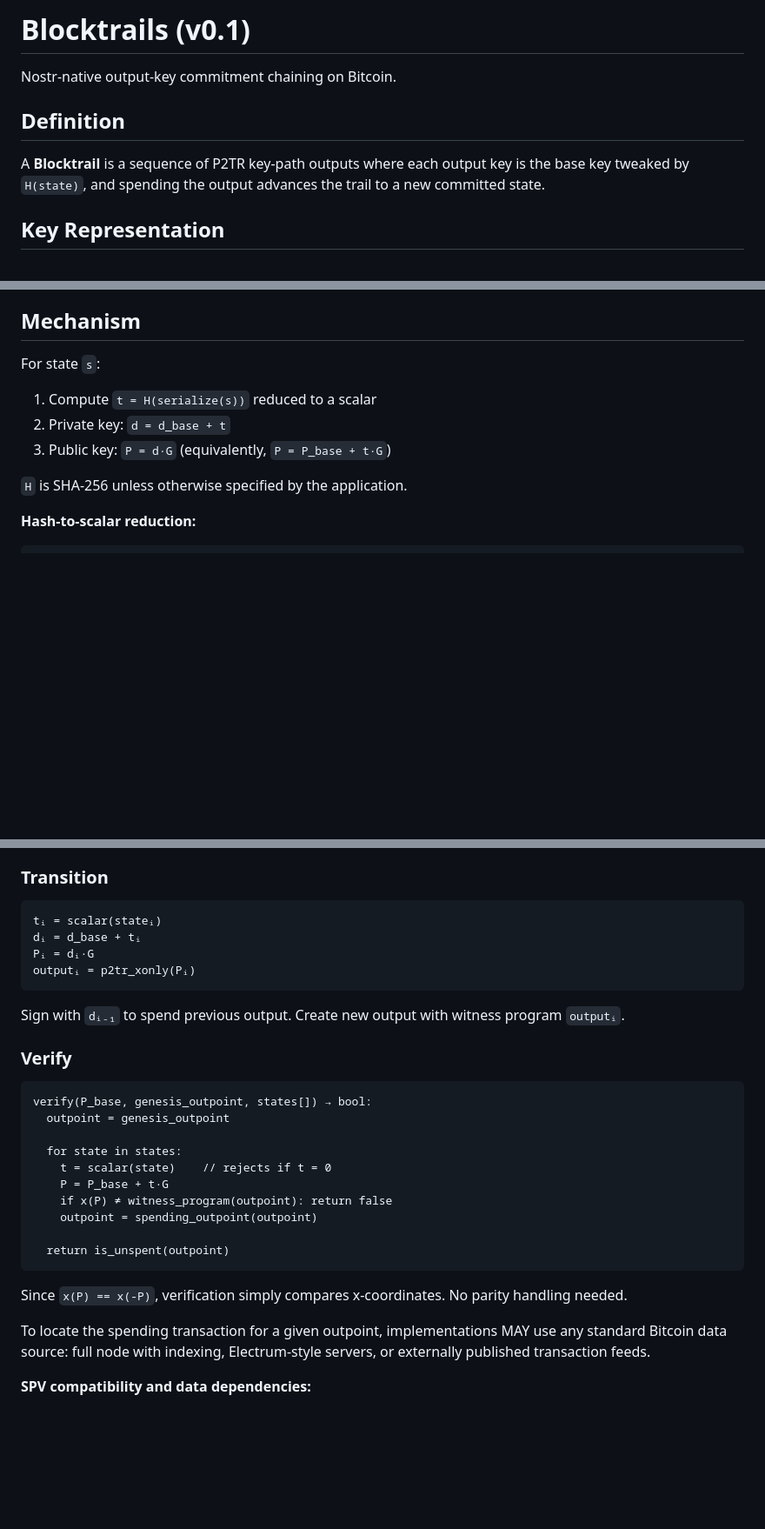
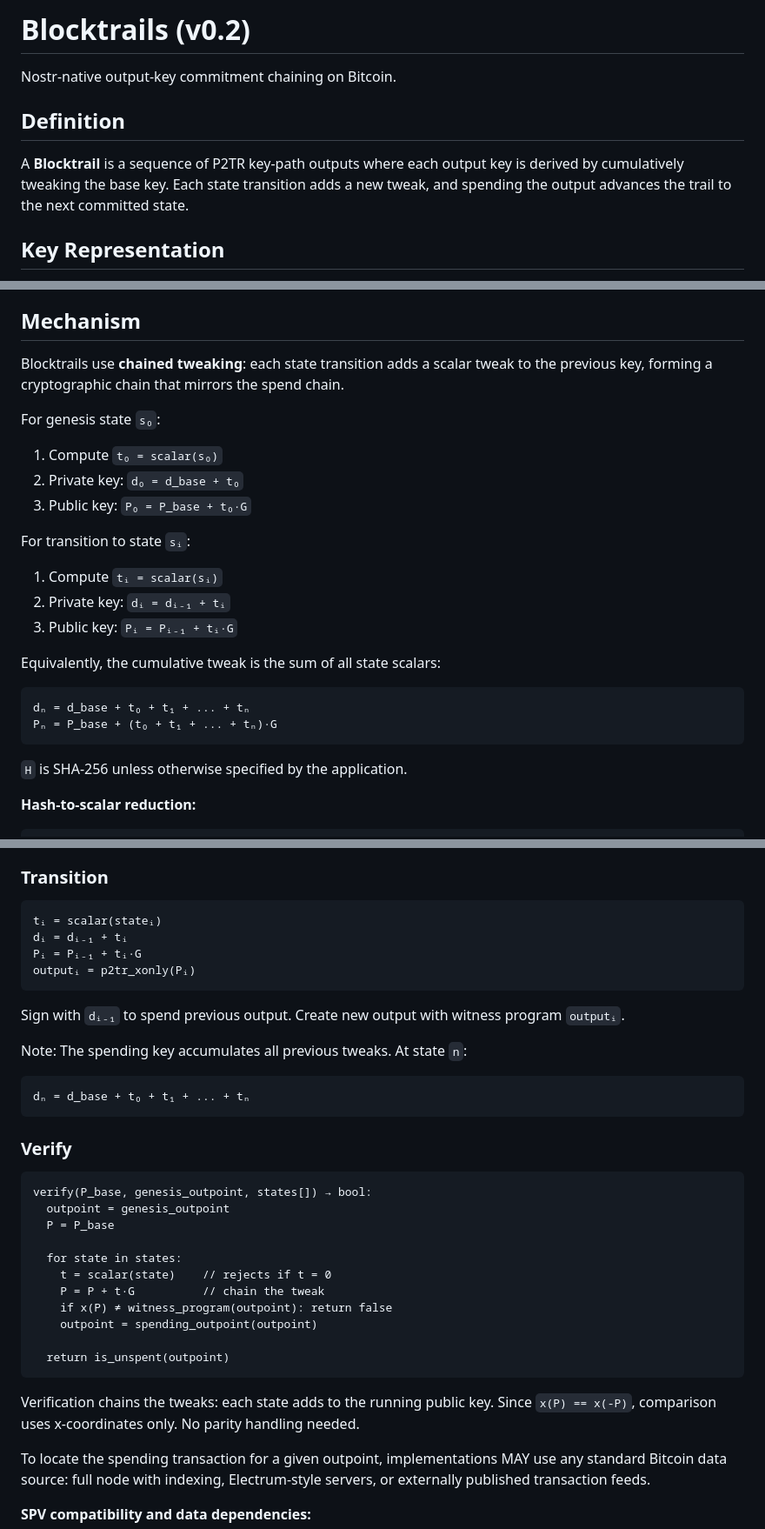
Before and after one commit to blocktrails/spec, a Markdown page: spec.md, 3 parts joined by grey strips. Shown at 87% size. Rendered like a GitHub page; blank space fills up the shorter version.

Commit message:
Migrate to chained derivation model (v0.2)
Key derivation now chains from previous key, mirroring the spend chain.

Pᵢ = Pᵢ₋₁ + scalar(sᵢ)·G

This makes the cryptographic chain match the Bitcoin spend chain,
providing inherent ordering in the key derivation itself.

````diff
--- a/spec.md
+++ b/spec.md
@@ -1,10 +1,10 @@
-# Blocktrails (v0.1)
+# Blocktrails (v0.2)
 
 Nostr-native output-key commitment chaining on Bitcoin.
 
 ## Definition
 
-A **Blocktrail** is a sequence of P2TR key-path outputs where each output key is the base key tweaked by `H(state)`, and spending the output advances the trail to a new committed state.
+A **Blocktrail** is a sequence of P2TR key-path outputs where each output key is derived by cumulatively tweaking the base key. Each state transition adds a new tweak, and spending the output advances the trail to the next committed state.
 
 ## Key Representation
 
@@ -23,11 +23,26 @@ Key encodings such as `nsec`, `npub`, or compressed public keys are out of scope
 
 ## Mechanism
 
-For state `s`:
+Blocktrails use **chained tweaking**: each state transition adds a scalar tweak to the previous key, forming a cryptographic chain that mirrors the spend chain.
 
-1. Compute `t = H(serialize(s))` reduced to a scalar
-2. Private key: `d = d_base + t`
-3. Public key: `P = d·G` (equivalently, `P = P_base + t·G`)
+For genesis state `s₀`:
+
+1. Compute `t₀ = scalar(s₀)`
+2. Private key: `d₀ = d_base + t₀`
+3. Public key: `P₀ = P_base + t₀·G`
+
+For transition to state `sᵢ`:
+
+1. Compute `tᵢ = scalar(sᵢ)`
+2. Private key: `dᵢ = dᵢ₋₁ + tᵢ`
+3. Public key: `Pᵢ = Pᵢ₋₁ + tᵢ·G`
+
+Equivalently, the cumulative tweak is the sum of all state scalars:
+
+```
+dₙ = d_base + t₀ + t₁ + ... + tₙ
+Pₙ = P_base + (t₀ + t₁ + ... + tₙ)·G
+```
 
 `H` is SHA-256 unless otherwise specified by the application.
 
@@ -113,29 +128,35 @@ Create P2TR output with witness program `output₀`. Holder knows `d₀`.
 
 ```
 tᵢ = scalar(stateᵢ)
-dᵢ = d_base + tᵢ
-Pᵢ = dᵢ·G
+dᵢ = dᵢ₋₁ + tᵢ
+Pᵢ = Pᵢ₋₁ + tᵢ·G
 outputᵢ = p2tr_xonly(Pᵢ)
 ```
 
 Sign with `dᵢ₋₁` to spend previous output. Create new output with witness program `outputᵢ`.
+
+Note: The spending key accumulates all previous tweaks. At state `n`:
+```
+dₙ = d_base + t₀ + t₁ + ... + tₙ
+```
 
 ### Verify
 
 ```
 verify(P_base, genesis_outpoint, states[]) → bool:
   outpoint = genesis_outpoint
+  P = P_base
 
   for state in states:
     t = scalar(state)    // rejects if t = 0
-    P = P_base + t·G
+    P = P + t·G          // chain the tweak
     if x(P) ≠ witness_program(outpoint): return false
     outpoint = spending_outpoint(outpoint)
 
   return is_unspent(outpoint)
 ```
 
-Since `x(P) == x(-P)`, verification simply compares x-coordinates. No parity handling needed.
+Verification chains the tweaks: each state adds to the running public key. Since `x(P) == x(-P)`, comparison uses x-coordinates only. No parity handling needed.
 
 To locate the spending transaction for a given outpoint, implementations MAY use any standard Bitcoin data source: full node with indexing, Electrum-style servers, or externally published transaction feeds.
 
````
